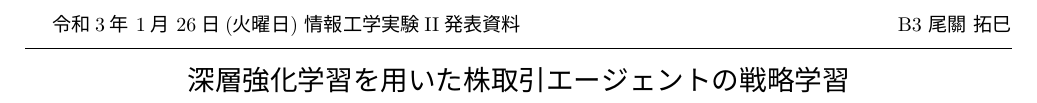
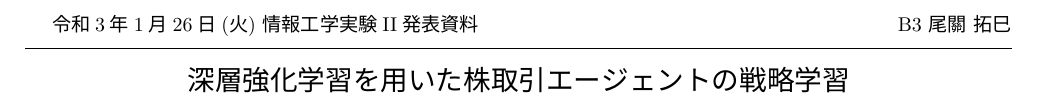
Before and after one commit to 1g-hub/ozeki, a LaTeX document (B3/ozeki_1g.tex): part of page 1 of 4, cut so that both start at the same text. The pictures show the PDF file B3/ozeki_1g.pdf that the author committed with the source.

Commit message:
資料名，日時統一のための変更

```diff
--- a/B3/ozeki_1g.tex
+++ b/B3/ozeki_1g.tex
@@ -34,7 +34,7 @@
 \noindent
 
 \hspace{1em}
-令和3年 1月 26日(火曜日) 情報工学実験II発表資料
+令和3年1月26日(火) 情報工学実験II発表資料
 \hfill
 B3 尾關 拓巳
 
```
Also changed, not shown: B3/ozeki_1g.pdf.
